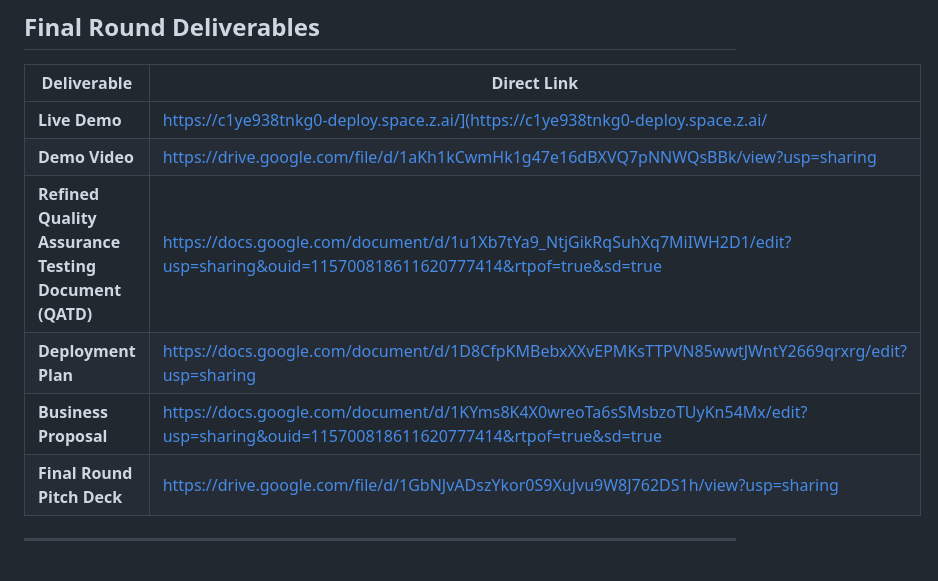
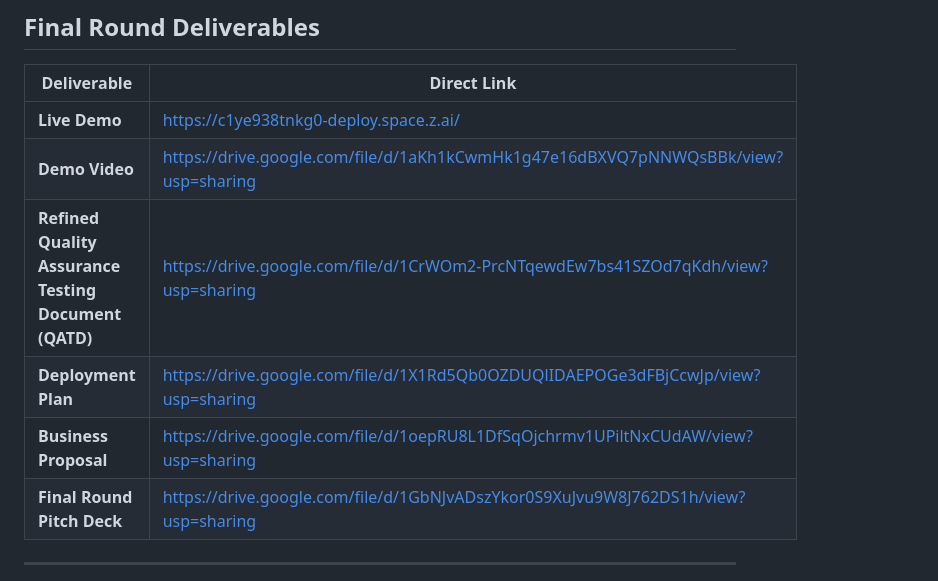
Before and after one commit to teohweibin/Team_Rojak, a Markdown page: README.md, the part around the change. Rendered like a GitHub page.

Commit message:
Revise README with updated project details
Updated project description, deliverables, and links in README.

```diff
--- a/README.md
+++ b/README.md
@@ -9,11 +9,11 @@ Built for **UMHackathon 2026** | Category: AI-Powered Business Intelligence
 
 | Deliverable | Direct Link |
 |-------|-----------|
-| **Live Demo** | https://c1ye938tnkg0-deploy.space.z.ai/](https://c1ye938tnkg0-deploy.space.z.ai/|
+| **Live Demo** | https://c1ye938tnkg0-deploy.space.z.ai/|
 | **Demo Video** | https://drive.google.com/file/d/1aKh1kCwmHk1g47e16dBXVQ7pNNWQsBBk/view?usp=sharing|
-| **Refined Quality Assurance Testing Document (QATD)** | https://docs.google.com/document/d/1u1Xb7tYa9_NtjGikRqSuhXq7MiIWH2D1/edit?usp=sharing&ouid=115700818611620777414&rtpof=true&sd=true|
-| **Deployment Plan** | https://docs.google.com/document/d/1D8CfpKMBebxXXvEPMKsTTPVN85wwtJWntY2669qrxrg/edit?usp=sharing|
-| **Business Proposal** | https://docs.google.com/document/d/1KYms8K4X0wreoTa6sSMsbzoTUyKn54Mx/edit?usp=sharing&ouid=115700818611620777414&rtpof=true&sd=true|
+| **Refined Quality Assurance Testing Document (QATD)** | https://drive.google.com/file/d/1CrWOm2-PrcNTqewdEw7bs41SZOd7qKdh/view?usp=sharing|
+| **Deployment Plan** | https://drive.google.com/file/d/1X1Rd5Qb0OZDUQlIDAEPOGe3dFBjCcwJp/view?usp=sharing|
+| **Business Proposal** | https://drive.google.com/file/d/1oepRU8L1DfSqOjchrmv1UPiltNxCUdAW/view?usp=sharing|
 | **Final Round Pitch Deck** | https://drive.google.com/file/d/1GbNJvADszYkor0S9XuJvu9W8J762DS1h/view?usp=sharing|
 
 ---
```
